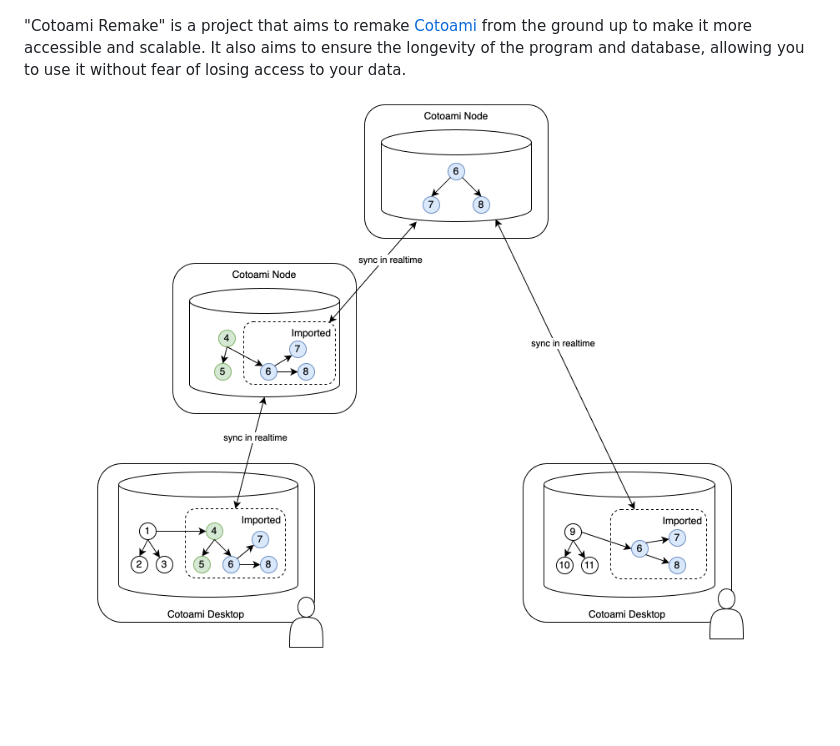
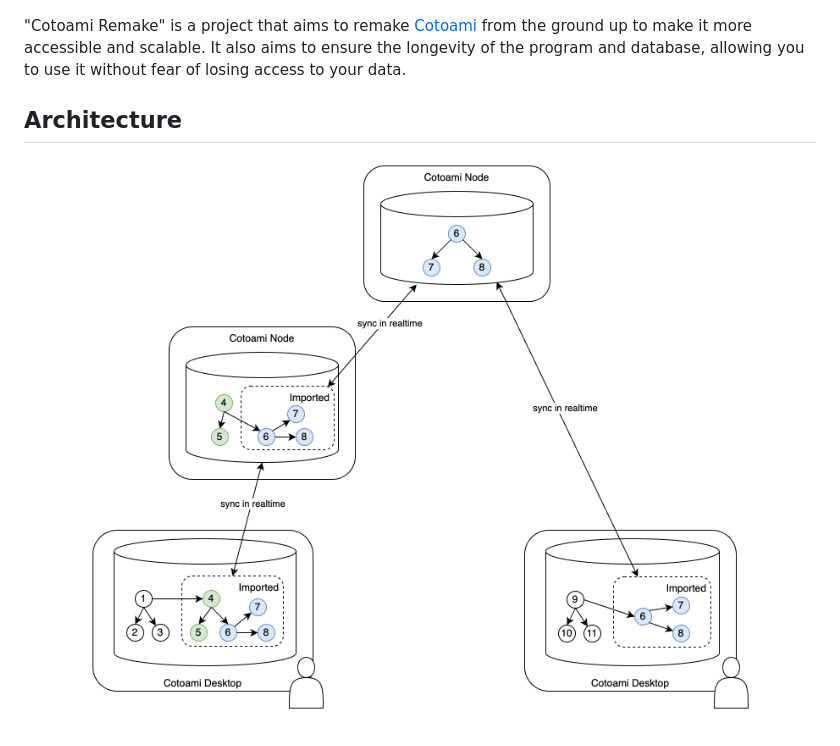
Before and after one commit to cotoami/cotoami-remake, a Markdown page: README.md, the part around the change. Rendered like a GitHub page; pictures changed too: docs/architecture.png; blank space fills up the shorter version.

Commit message:
README: minor updates

```diff
--- a/README.md
+++ b/README.md
@@ -2,4 +2,6 @@
 
 "Cotoami Remake" is a project that aims to remake [Cotoami](https://github.com/cotoami/cotoami) from the ground up to make it more accessible and scalable. It also aims to ensure the longevity of the program and database, allowing you to use it without fear of losing access to your data.
 
+## Architecture
+
 <p align="center"><img src="docs/architecture.png" alt="Cotoami Architecture" height="600px"></p>
```
